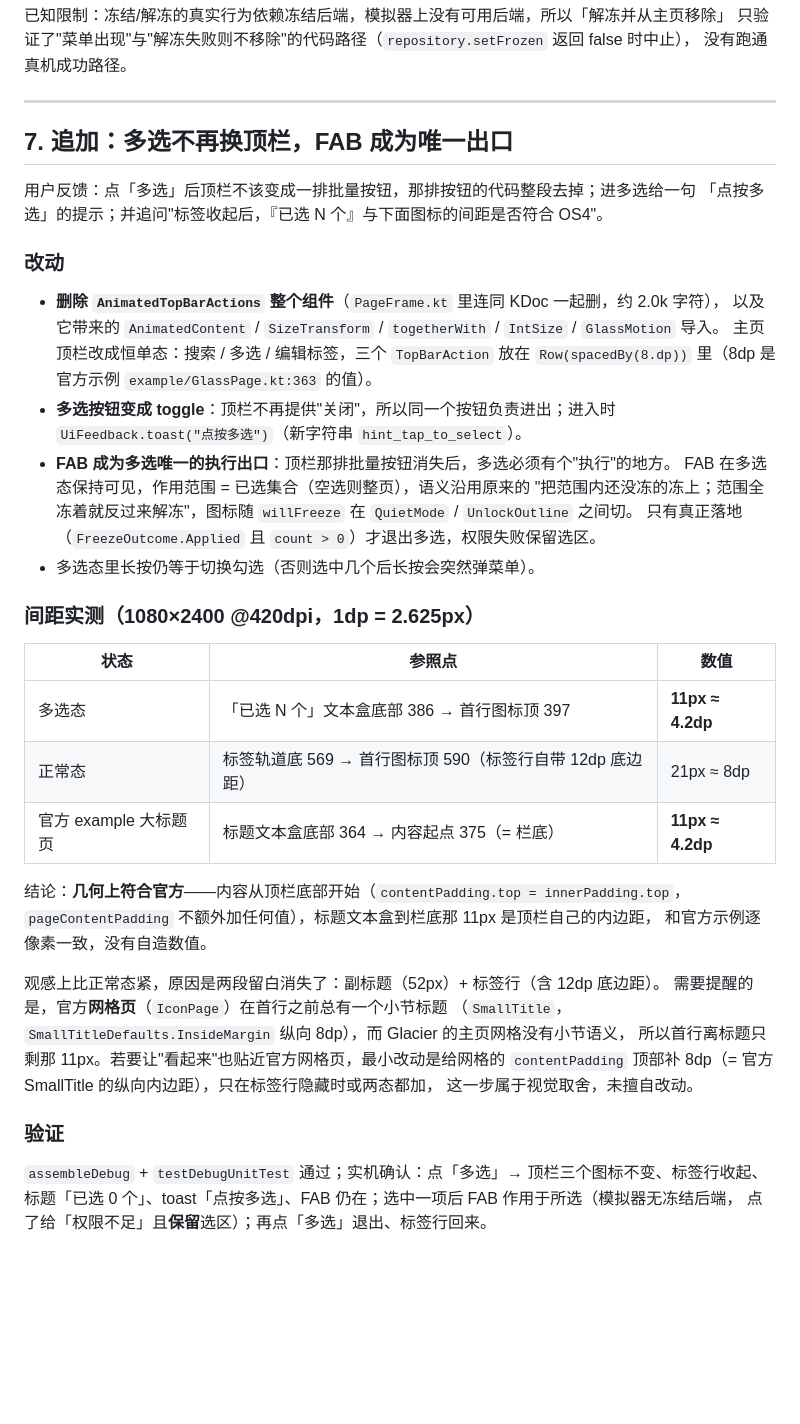
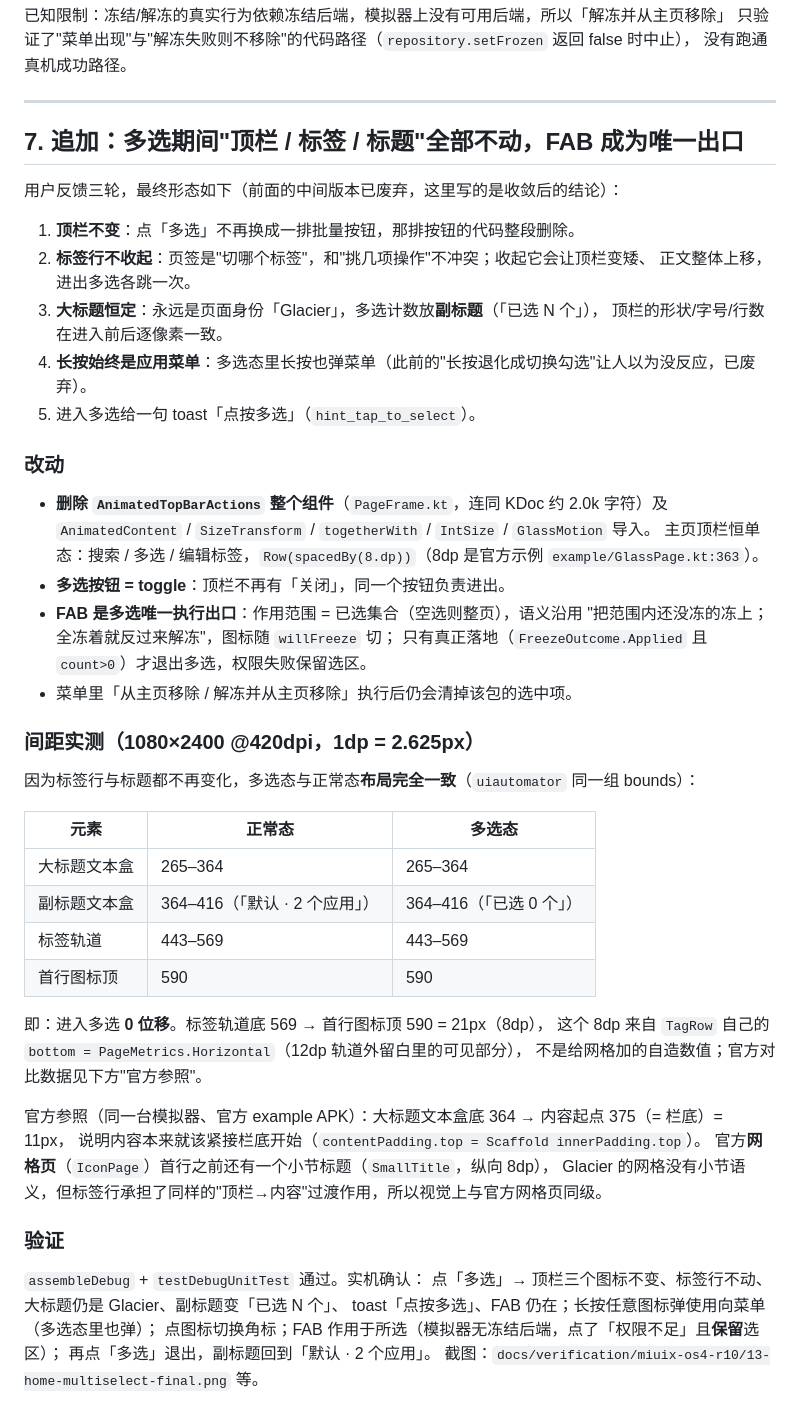
Before and after one commit to Ayang233/Glacier, a Markdown page: docs/audit/miuix-os4-r10-audit.md, the part around the change. Drawn GitHub-style; blank space fills up the shorter version.

Commit message:
fix(ui): 多选期间顶栏/标签/标题全不动，长按始终弹菜单
按用户反馈收敛多选形态（覆盖上一个中间版本）：
- 标题恒为 Glacier，多选计数移到副标题（已选 N 个）——顶栏形状/字号/行数进入前后逐像素一致；
- 标签行不再因多选收起（收起会让顶栏变矮、正文上移，进出各跳一次）；
- 多选态里长按也弹应用菜单（原来的"长按退化成切换勾选"看起来像没反应，已废弃）；
- 保留：多选按钮 toggle + toast「点按多选」、FAB 作用于所选、成功才退出多选。

实测（uiautomator bounds）：正常态与多选态 标题 265-364 / 副标题 364-416 / 标签轨道 443-569 /
首行图标 590 完全一致，进入多选 0 位移。

文档：docs/audit/miuix-os4-r10-audit.md §7 重写、README、截图 13-15。

```diff
--- a/docs/audit/miuix-os4-r10-audit.md
+++ b/docs/audit/miuix-os4-r10-audit.md
@@ -111,46 +111,54 @@ fun apiMenuActions(entry, inHome): List<AppAction>        // 深链入口：无
 
 ---
 
-## 7. 追加：多选不再换顶栏，FAB 成为唯一出口
+## 7. 追加：多选期间"顶栏 / 标签 / 标题"全部不动，FAB 成为唯一出口
 
-用户反馈：点「多选」后顶栏不该变成一排批量按钮，那排按钮的代码整段去掉；进多选给一句
-「点按多选」的提示；并追问"标签收起后，『已选 N 个』与下面图标的间距是否符合 OS4"。
+用户反馈三轮，最终形态如下（前面的中间版本已废弃，这里写的是收敛后的结论）：
+
+1. **顶栏不变**：点「多选」不再换成一排批量按钮，那排按钮的代码整段删除。
+2. **标签行不收起**：页签是"切哪个标签"，和"挑几项操作"不冲突；收起它会让顶栏变矮、
+   正文整体上移，进出多选各跳一次。
+3. **大标题恒定**：永远是页面身份「Glacier」，多选计数放**副标题**（「已选 N 个」），
+   顶栏的形状/字号/行数在进入前后逐像素一致。
+4. **长按始终是应用菜单**：多选态里长按也弹菜单（此前的"长按退化成切换勾选"让人以为没反应，已废弃）。
+5. 进入多选给一句 toast「点按多选」（`hint_tap_to_select`）。
 
 ### 改动
 
-- **删除 `AnimatedTopBarActions` 整个组件**（`PageFrame.kt` 里连同 KDoc 一起删，约 2.0k 字符），
-  以及它带来的 `AnimatedContent` / `SizeTransform` / `togetherWith` / `IntSize` / `GlassMotion` 导入。
-  主页顶栏改成恒单态：搜索 / 多选 / 编辑标签，三个 `TopBarAction` 放在
-  `Row(spacedBy(8.dp))` 里（8dp 是官方示例 `example/GlassPage.kt:363` 的值）。
-- **多选按钮变成 toggle**：顶栏不再提供"关闭"，所以同一个按钮负责进出；进入时
-  `UiFeedback.toast("点按多选")`（新字符串 `hint_tap_to_select`）。
-- **FAB 成为多选唯一的执行出口**：顶栏那排批量按钮消失后，多选必须有个"执行"的地方。
-  FAB 在多选态保持可见，作用范围 = 已选集合（空选则整页），语义沿用原来的
-  "把范围内还没冻的冻上；范围全冻着就反过来解冻"，图标随 `willFreeze` 在 `QuietMode` / `UnlockOutline` 之间切。
-  只有真正落地（`FreezeOutcome.Applied` 且 `count > 0`）才退出多选，权限失败保留选区。
-- 多选态里长按仍等于切换勾选（否则选中几个后长按会突然弹菜单）。
+- **删除 `AnimatedTopBarActions` 整个组件**（`PageFrame.kt`，连同 KDoc 约 2.0k 字符）及
+  `AnimatedContent` / `SizeTransform` / `togetherWith` / `IntSize` / `GlassMotion` 导入。
+  主页顶栏恒单态：搜索 / 多选 / 编辑标签，`Row(spacedBy(8.dp))`（8dp 是官方示例 `example/GlassPage.kt:363`）。
+- **多选按钮 = toggle**：顶栏不再有「关闭」，同一个按钮负责进出。
+- **FAB 是多选唯一执行出口**：作用范围 = 已选集合（空选则整页），语义沿用
+  "把范围内还没冻的冻上；全冻着就反过来解冻"，图标随 `willFreeze` 切；
+  只有真正落地（`FreezeOutcome.Applied` 且 `count>0`）才退出多选，权限失败保留选区。
+- 菜单里「从主页移除 / 解冻并从主页移除」执行后仍会清掉该包的选中项。
 
 ### 间距实测（1080×2400 @420dpi，1dp = 2.625px）
 
-| 状态 | 参照点 | 数值 |
+因为标签行与标题都不再变化，多选态与正常态**布局完全一致**（`uiautomator` 同一组 bounds）：
+
+| 元素 | 正常态 | 多选态 |
 |---|---|---|
-| 多选态 | 「已选 N 个」文本盒底部 386 → 首行图标顶 397 | **11px ≈ 4.2dp** |
-| 正常态 | 标签轨道底 569 → 首行图标顶 590（标签行自带 12dp 底边距） | 21px ≈ 8dp |
-| 官方 example 大标题页 | 标题文本盒底部 364 → 内容起点 375（= 栏底） | **11px ≈ 4.2dp** |
+| 大标题文本盒 | 265–364 | 265–364 |
+| 副标题文本盒 | 364–416（「默认 · 2 个应用」） | 364–416（「已选 0 个」） |
+| 标签轨道 | 443–569 | 443–569 |
+| 首行图标顶 | 590 | 590 |
 
-结论：**几何上符合官方**——内容从顶栏底部开始（`contentPadding.top = innerPadding.top`，
-`pageContentPadding` 不额外加任何值），标题文本盒到栏底那 11px 是顶栏自己的内边距，
-和官方示例逐像素一致，没有自造数值。
+即：进入多选 **0 位移**。标签轨道底 569 → 首行图标顶 590 = 21px（8dp），
+这个 8dp 来自 `TagRow` 自己的 `bottom = PageMetrics.Horizontal`（12dp 轨道外留白里的可见部分），
+不是给网格加的自造数值；官方对比数据见下方"官方参照"。
 
-观感上比正常态紧，原因是两段留白消失了：副标题（52px）+ 标签行（含 12dp 底边距）。
-需要提醒的是，官方**网格页**（`IconPage`）在首行之前总有一个小节标题
-（`SmallTitle`，`SmallTitleDefaults.InsideMargin` 纵向 8dp），而 Glacier 的主页网格没有小节语义，
-所以首行离标题只剩那 11px。若要让"看起来"也贴近官方网格页，最小改动是给网格的
-`contentPadding` 顶部补 8dp（= 官方 SmallTitle 的纵向内边距），只在标签行隐藏时或两态都加，
-这一步属于视觉取舍，未擅自改动。
+官方参照（同一台模拟器、官方 example APK）：大标题文本盒底 364 → 内容起点 375（= 栏底）= 11px，
+说明内容本来就该紧接栏底开始（`contentPadding.top = Scaffold innerPadding.top`）。
+官方**网格页**（`IconPage`）首行之前还有一个小节标题（`SmallTitle`，纵向 8dp），
+Glacier 的网格没有小节语义，但标签行承担了同样的"顶栏→内容"过渡作用，所以视觉上与官方网格页同级。
 
 ### 验证
 
-`assembleDebug` + `testDebugUnitTest` 通过；实机确认：点「多选」→ 顶栏三个图标不变、标签行收起、
-标题「已选 0 个」、toast「点按多选」、FAB 仍在；选中一项后 FAB 作用于所选（模拟器无冻结后端，
-点了给「权限不足」且**保留**选区）；再点「多选」退出、标签行回来。
+`assembleDebug` + `testDebugUnitTest` 通过。实机确认：
+点「多选」→ 顶栏三个图标不变、标签行不动、大标题仍是 Glacier、副标题变「已选 N 个」、
+toast「点按多选」、FAB 仍在；长按任意图标弹使用向菜单（多选态里也弹）；
+点图标切换角标；FAB 作用于所选（模拟器无冻结后端，点了「权限不足」且**保留**选区）；
+再点「多选」退出，副标题回到「默认 · 2 个应用」。
+截图：`docs/verification/miuix-os4-r10/13-home-multiselect-final.png` 等。
```
Also changed, not shown: README.md (+2 -2 lines), docs/verification/miuix-os4-r10/13-home-multiselect-final.png (added), docs/verification/miuix-os4-r10/14-home-multiselect-selected.png (added), docs/verification/miuix-os4-r10/15-home-multiselect-longpress-menu.png (added), 1 other file.
